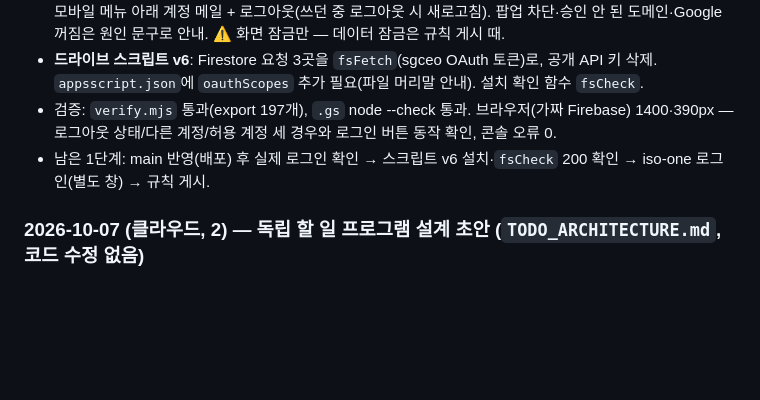
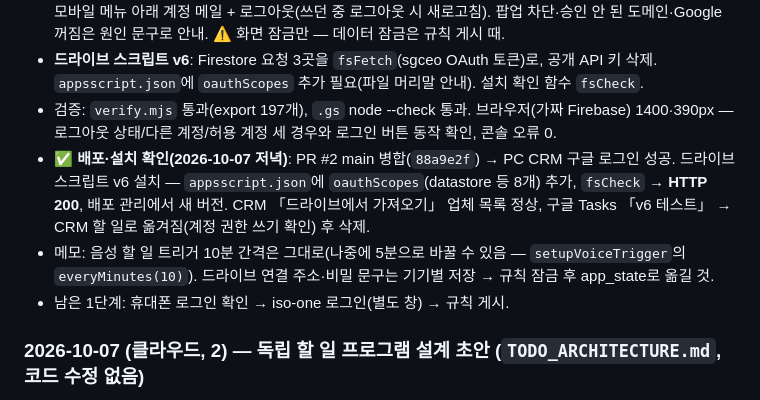
Before and after one commit to SGGIT-PNG/sgcrm, a Markdown page: PROGRESS.md, the part around the change. GitHub-like rendering; blank space fills up the shorter version.

Commit message:
실행 1단계 확인 결과 기록(PC 로그인·드라이브 스크립트 v6 설치·쓰기 확인)
Co-Authored-By: Claude Opus 5.5 <noreply@anthropic.com>
Claude-Session: https://claude.ai/code/session_01NqTGVrZjNoW76xief1bNoB

```diff
--- a/PROGRESS.md
+++ b/PROGRESS.md
@@ -725,7 +725,11 @@ ID 체계 통일(`e92e19b`) + 옛 일정 20건 삭제 + 24건 재등록 + 잔재
   팝업 차단·승인 안 된 도메인·Google 꺼짐은 원인 문구로 안내. ⚠️ 화면 잠금만 — 데이터 잠금은 규칙 게시 때.
 - **드라이브 스크립트 v6**: Firestore 요청 3곳을 `fsFetch`(sgceo OAuth 토큰)로, 공개 API 키 삭제. `appsscript.json`에 `oauthScopes` 추가 필요(파일 머리말 안내). 설치 확인 함수 `fsCheck`.
 - 검증: `verify.mjs` 통과(export 197개), `.gs` node --check 통과. 브라우저(가짜 Firebase) 1400·390px — 로그아웃 상태/다른 계정/허용 계정 세 경우와 로그인 버튼 동작 확인, 콘솔 오류 0.
-- 남은 1단계: main 반영(배포) 후 실제 로그인 확인 → 스크립트 v6 설치·`fsCheck` 200 확인 → iso-one 로그인(별도 창) → 규칙 게시.
+- ✅ **배포·설치 확인(2026-10-07 저녁)**: PR #2 main 병합(`88a9e2f`) → PC CRM 구글 로그인 성공. 드라이브 스크립트 v6 설치 —
+  `appsscript.json`에 `oauthScopes`(datastore 등 8개) 추가, `fsCheck` → **HTTP 200**, 배포 관리에서 새 버전. CRM 「드라이브에서 가져오기」 업체 목록 정상,
+  구글 Tasks 「v6 테스트」 → CRM 할 일로 옮겨짐(계정 권한 쓰기 확인) 후 삭제.
+- 메모: 음성 할 일 트리거 10분 간격은 그대로(나중에 5분으로 바꿀 수 있음 — `setupVoiceTrigger`의 `everyMinutes(10)`). 드라이브 연결 주소·비밀 문구는 기기별 저장 → 규칙 잠금 후 app_state로 옮길 것.
+- 남은 1단계: 휴대폰 로그인 확인 → iso-one 로그인(별도 창) → 규칙 게시.
 
 ### 2026-10-07 (클라우드, 2) — 독립 할 일 프로그램 설계 초안 (`TODO_ARCHITECTURE.md`, 코드 수정 없음)
 - 현재 `todos` 구조(필드·상태 3개·네 칸 계산·쓰는 곳 10곳 이상·화면 열 때 자동 생성·드라이브 스크립트 v5 필드) 정리 + 새 방향과의 차이 13가지.
```
